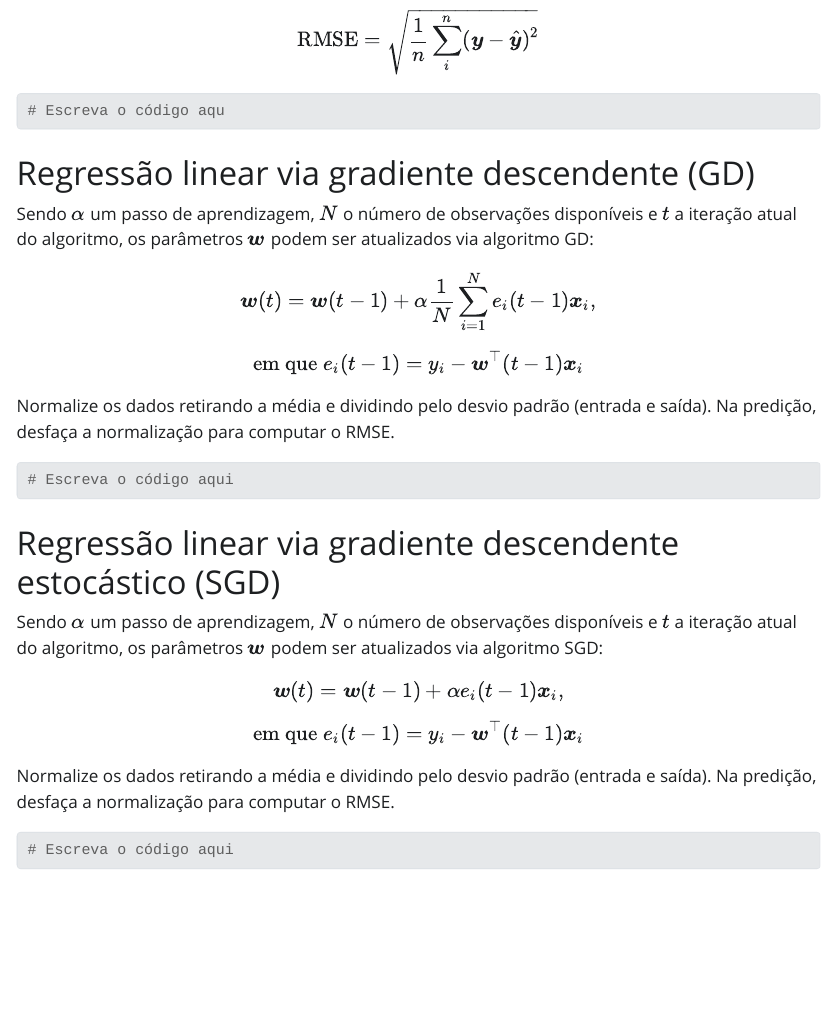
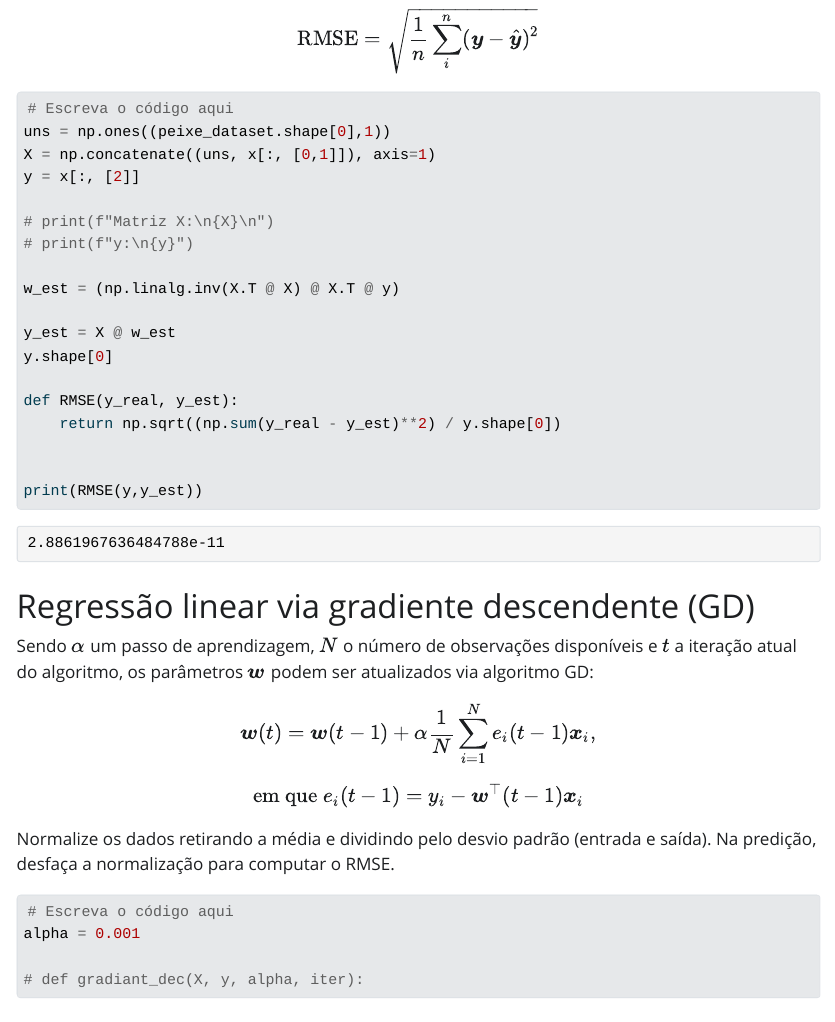
Before and after one commit to caiosaboia/machine-learning, a Quarto document (AulaNumpy_alunos.qmd): the page in a window 1100 px wide, from 16950 px down before the commit and from 16250 px down after it, so that both start at the same text. The pictures show the output file AulaNumpy_alunos.html that the author committed with the source, opened offline; Quarto's library style sheets are replaced by a plain one without menus; long lines of code are wrapped.

Commit message:
att aulas

````diff
--- a/AulaNumpy_alunos.qmd
+++ b/AulaNumpy_alunos.qmd
@@ -499,8 +514,24 @@ $$\mathrm{RMSE} = \sqrt{\frac{1}{n}\sum_i^n (\boldsymbol{y} - \hat{\boldsymbol{y
 
 ```{python}
 #| tags: []
-# Escreva o código aqu
+# Escreva o código aqui
+uns = np.ones((peixe_dataset.shape[0],1))
+X = np.concatenate((uns, x[:, [0,1]]), axis=1)
+y = x[:, [2]]
 
+# print(f"Matriz X:\n{X}\n")
+# print(f"y:\n{y}")
+
+w_est = (np.linalg.inv(X.T @ X) @ X.T @ y)
+
+y_est = X @ w_est
+y.shape[0]
+
+def RMSE(y_real, y_est):
+    return np.sqrt((np.sum(y_real - y_est)**2) / y.shape[0])
+
+
+print(RMSE(y,y_est))
 
 ```
 
@@ -515,6 +546,11 @@ Normalize os dados retirando a média e dividindo pelo desvio padrão (entrada e
 
 ```{python}
 # Escreva o código aqui
+alpha = 0.001
+
+# def gradiant_dec(X, y, alpha, iter):
+
+
 ```
 
 # Regressão linear via gradiente descendente estocástico (SGD)
````
Also changed, not shown: AulaNumpy_alunos.html, AulaNumpy_alunos.qmd (17 more changed lines).
